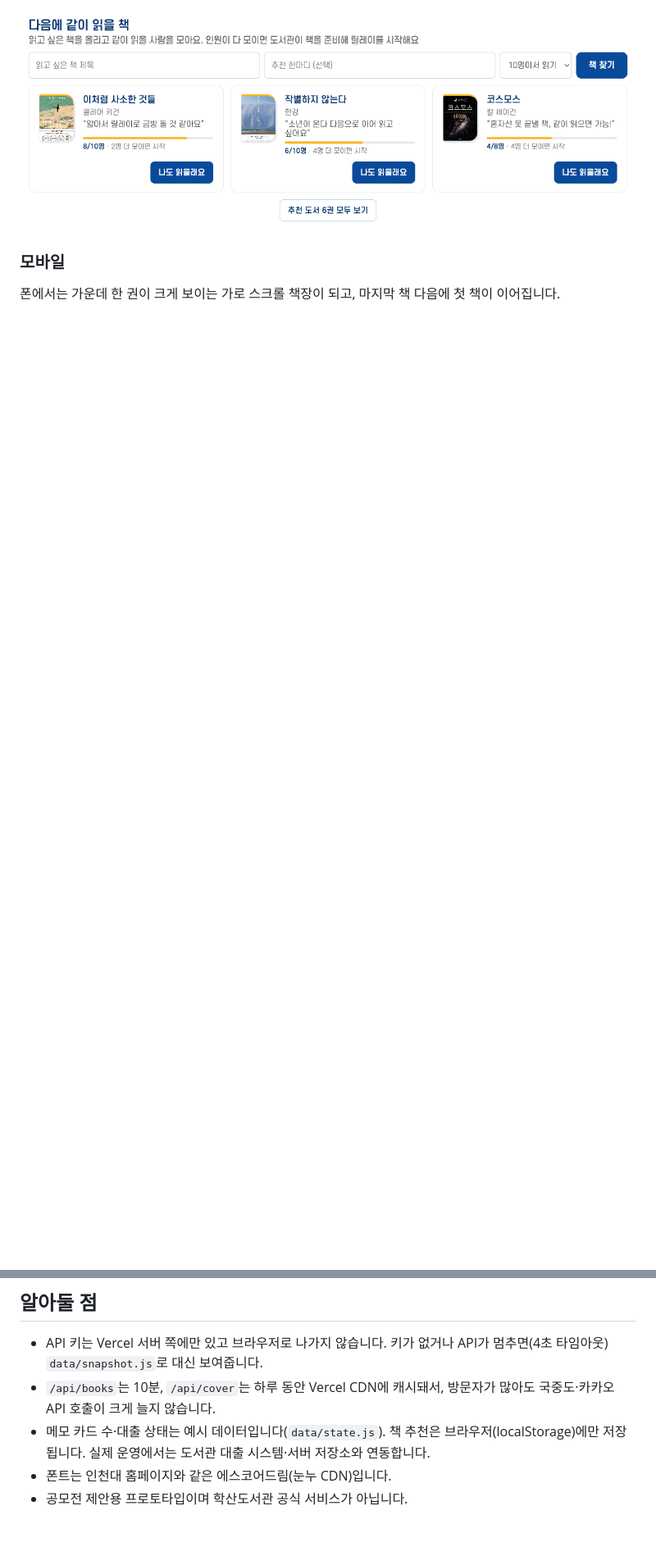
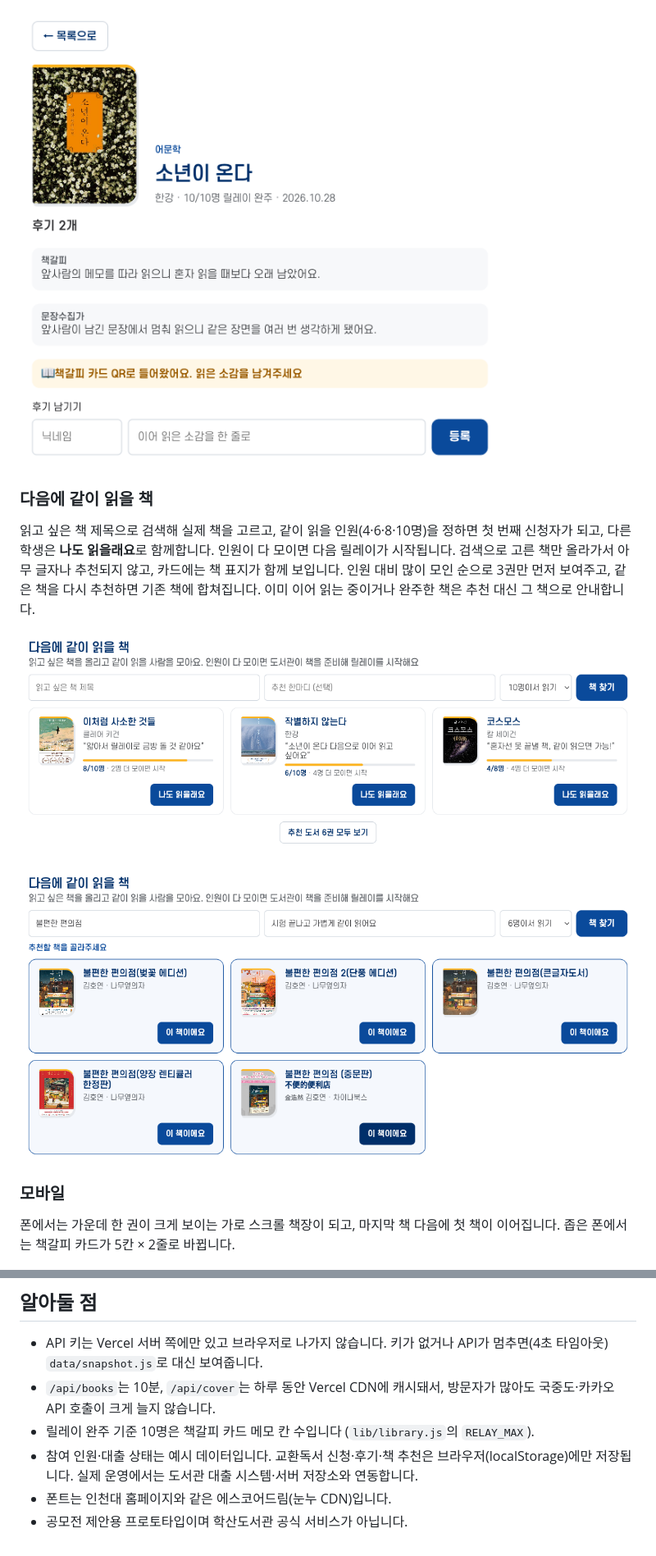
Before and after one commit to jiin-jung/gachi-reading, a Markdown page: README.md, 2 parts joined by grey strips. Shown at 82% size. Rendered like a GitHub page; pictures changed too: docs/screenshots/review-qr.png (added), docs/screenshots/wish-search.png (added); blank space fills up the shorter version.

```diff
--- a/README.md
+++ b/README.md
@@ -25,8 +24,16 @@ PC에서는 책에 마우스를 올리면 말풍선으로 메모가 있는 페
 
-![다음에 서가에 꽂을 책](docs/screenshots/wish.png)
+![책갈피 카드 QR로 들어온 후기 작성 화면](docs/screenshots/review-qr.png)
+
+### 다음에 같이 읽을 책
+읽고 싶은 책 제목으로 검색해 실제 책을 고르고, 같이 읽을 인원(4·6·8·10명)을 정하면 첫 번째 신청자가 되고, 다른 학생은 **나도 읽을래요**로 함께합니다. 인원이 다 모이면 다음 릴레이가 시작됩니다. 검색으로 고른 책만 올라가서 아무 글자나 추천되지 않고, 카드에는 책 표지가 함께 보입니다.
+인원 대비 많이 모인 순으로 3권만 먼저 보여주고, 같은 책을 다시 추천하면 기존 책에 합쳐집니다. 이미 이어 읽는 중이거나 완주한 책은 추천 대신 그 책으로 안내합니다.
+
+![다음에 같이 읽을 책](docs/screenshots/wish.png)
+
+![책 추천: 제목으로 검색해 실제 책 고르기](docs/screenshots/wish-search.png)
 
 ### 모바일
-폰에서는 가운데 한 권이 크게 보이는 가로 스크롤 책장이 되고, 마지막 책 다음에 첫 책이 이어집니다.
+폰에서는 가운데 한 권이 크게 보이는 가로 스크롤 책장이 되고, 마지막 책 다음에 첫 책이 이어집니다. 좁은 폰에서는 책갈피 카드가 5칸 × 2줄로 바뀝니다.
 
 <p>
   <img src="docs/screenshots/mobile-home.png" width="260" alt="모바일 첫 화면">
@@ -69,6 +76,7 @@ npm start              # http://localhost:3000
 
 - API 키는 Vercel 서버 쪽에만 있고 브라우저로 나가지 않습니다. 키가 없거나 API가 멈추면(4초 타임아웃) `data/snapshot.js`로 대신 보여줍니다.
 - `/api/books`는 10분, `/api/cover`는 하루 동안 Vercel CDN에 캐시돼서, 방문자가 많아도 국중도·카카오 API 호출이 크게 늘지 않습니다.
-- 메모 카드 수·대출 상태는 예시 데이터입니다(`data/state.js`). 책 추천은 브라우저(localStorage)에만 저장됩니다. 실제 운영에서는 도서관 대출 시스템·서버 저장소와 연동합니다.
+- 릴레이 완주 기준 10명은 책갈피 카드 메모 칸 수입니다 (`lib/library.js`의 `RELAY_MAX`).
+- 참여 인원·대출 상태는 예시 데이터입니다. 교환독서 신청·후기·책 추천은 브라우저(localStorage)에만 저장됩니다. 실제 운영에서는 도서관 대출 시스템·서버 저장소와 연동합니다.
 - 폰트는 인천대 홈페이지와 같은 에스코어드림(눈누 CDN)입니다.
 - 공모전 제안용 프로토타입이며 학산도서관 공식 서비스가 아닙니다.
```
Also changed, not shown: other parts of README.md (+12 -13 lines), 3 other files.
